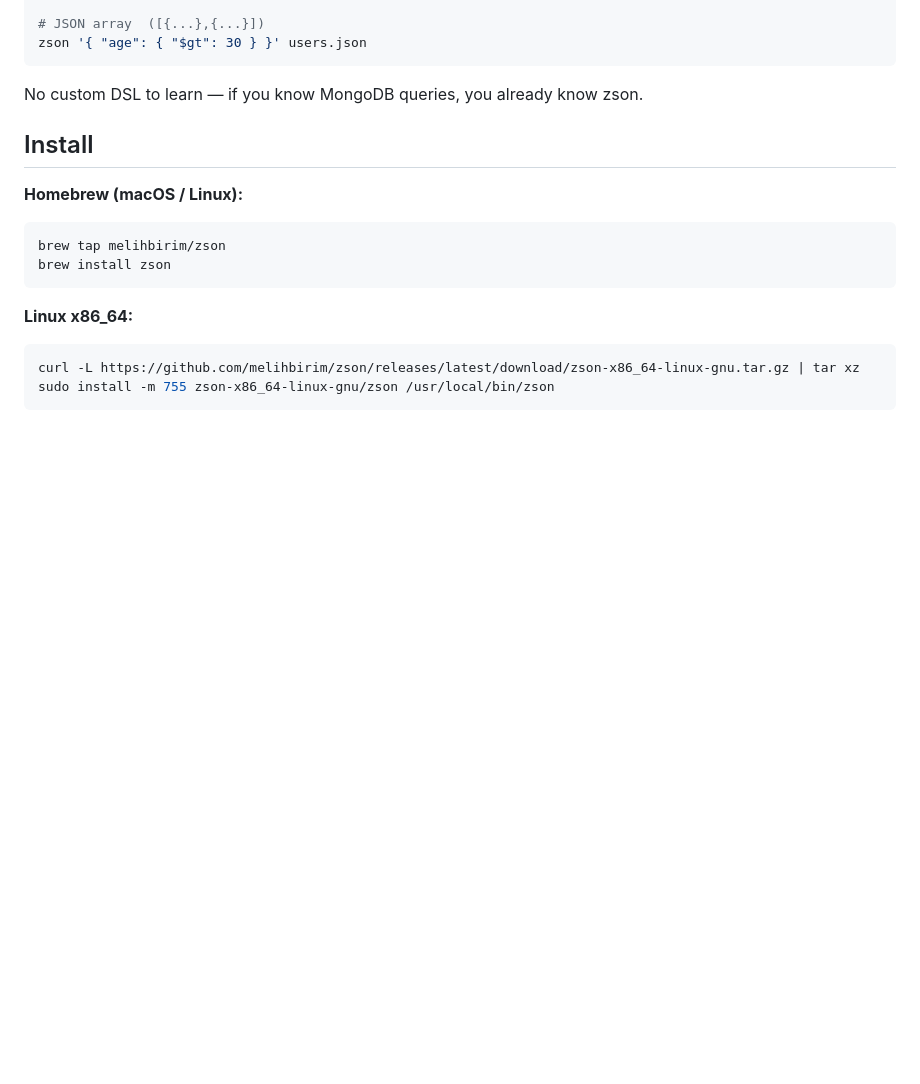
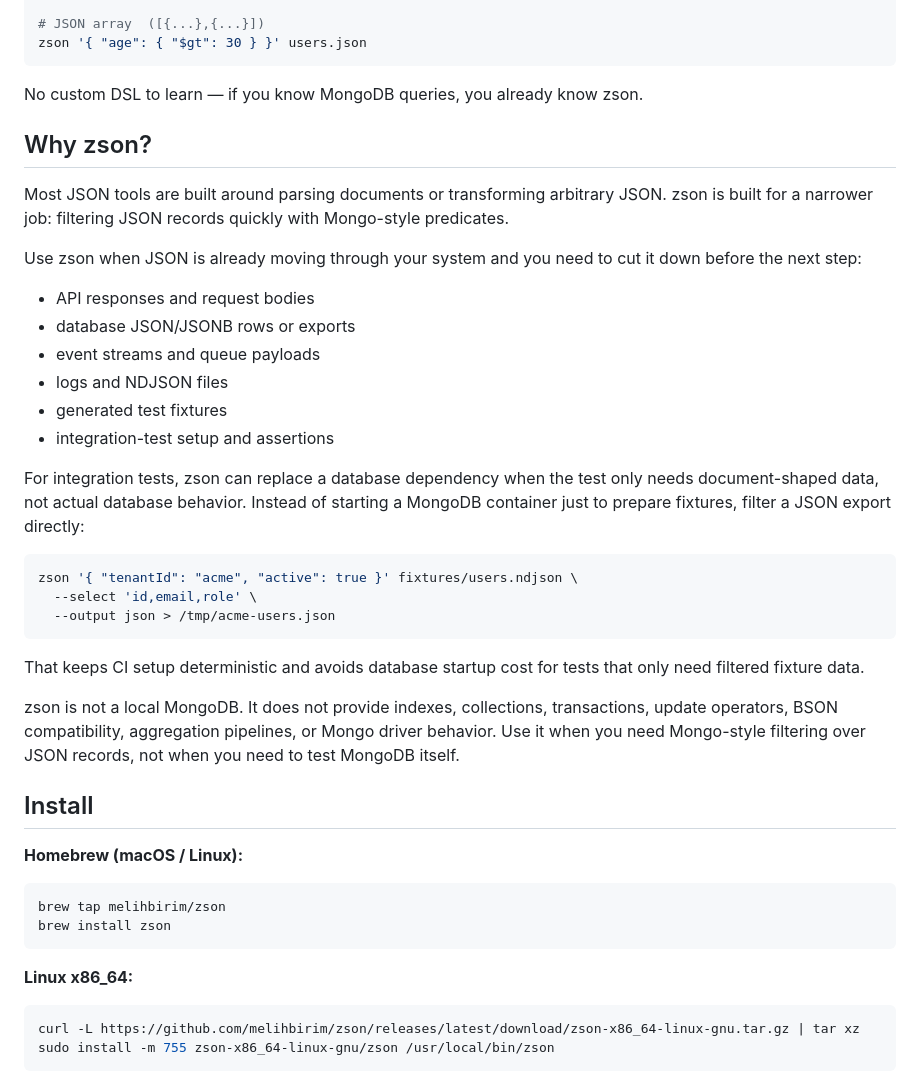
Before and after one commit to melihbirim/zson, a Markdown page: README.md, the part around the change. Drawn GitHub-style; blank space fills up the shorter version.

Commit message:
Why section added

````diff
--- a/README.md
+++ b/README.md
@@ -20,6 +20,40 @@ zson '{ "age": { "$gt": 30 } }' users.json
 ```
 
 No custom DSL to learn — if you know MongoDB queries, you already know zson.
+
+## Why zson?
+
+Most JSON tools are built around parsing documents or transforming arbitrary
+JSON. zson is built for a narrower job: filtering JSON records quickly with
+Mongo-style predicates.
+
+Use zson when JSON is already moving through your system and you need to cut it
+down before the next step:
+
+- API responses and request bodies
+- database JSON/JSONB rows or exports
+- event streams and queue payloads
+- logs and NDJSON files
+- generated test fixtures
+- integration-test setup and assertions
+
+For integration tests, zson can replace a database dependency when the test only
+needs document-shaped data, not actual database behavior. Instead of starting a
+MongoDB container just to prepare fixtures, filter a JSON export directly:
+
+```bash
+zson '{ "tenantId": "acme", "active": true }' fixtures/users.ndjson \
+  --select 'id,email,role' \
+  --output json > /tmp/acme-users.json
+```
+
+That keeps CI setup deterministic and avoids database startup cost for tests
+that only need filtered fixture data.
+
+zson is not a local MongoDB. It does not provide indexes, collections,
+transactions, update operators, BSON compatibility, aggregation pipelines, or
+Mongo driver behavior. Use it when you need Mongo-style filtering over JSON
+records, not when you need to test MongoDB itself.
 
 ## Install
 
````
